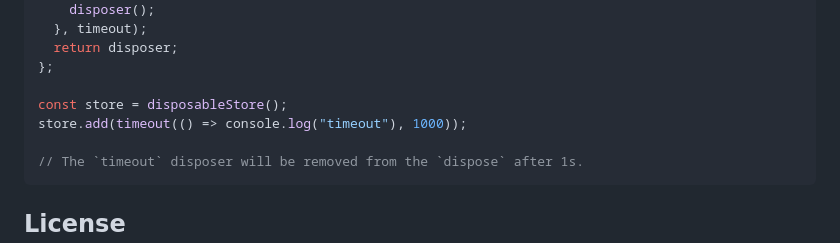
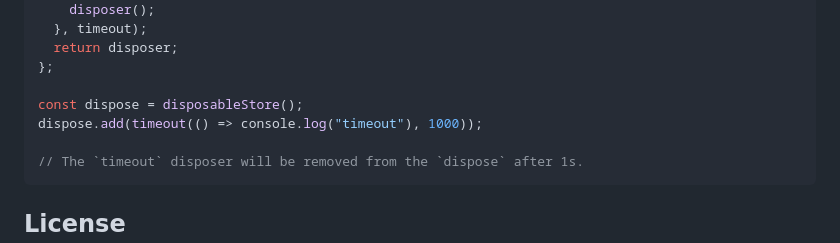
Before and after one commit to wopjs/disposable, a Markdown page: README.md, the part around the change printed below. GitHub-like rendering.

````diff
--- a/README.md
+++ b/README.md
@@ -382,8 +399,8 @@ const timeout = (handle, timeout) => {
   return disposer;
 };
 
-const store = disposableStore();
-store.add(timeout(() => console.log("timeout"), 1000));
+const dispose = disposableStore();
+dispose.add(timeout(() => console.log("timeout"), 1000));
 
 // The `timeout` disposer will be removed from the `dispose` after 1s.
 ```
````
Also changed, not shown: other parts of README.md (+30 -13 lines).
